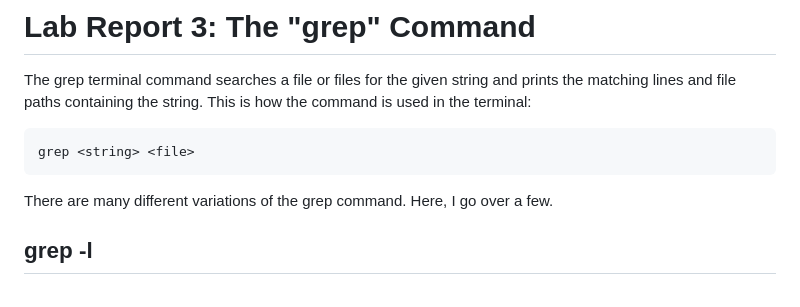
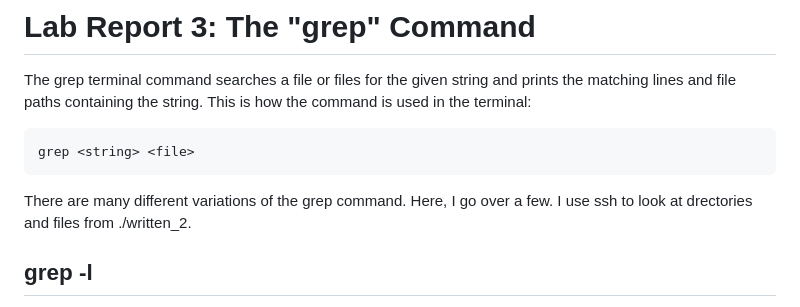
Before and after one commit to ejnguyen1/cse15L-lab-report, a Markdown page: lab-report3.md, the part around one of its changes. Rendered like a GitHub page.

````diff
--- a/lab-report3.md
+++ b/lab-report3.md
@@ -3,7 +3,7 @@ The grep terminal command searches a file or files for the given string and prin
 ```
 grep <string> <file>
 ```
-There are many different variations of the grep command. Here, I go over a few.
+There are many different variations of the grep command. Here, I go over a few. I use ssh to look at drectories and files from ./written_2.
 ## grep -l
 When used in the terminal, the command `grep -l` searches a file or files for the given string and returns the file path of the file containing the string.
 
````
Also changed, not shown: other parts of lab-report3.md (+6 -22 lines).
